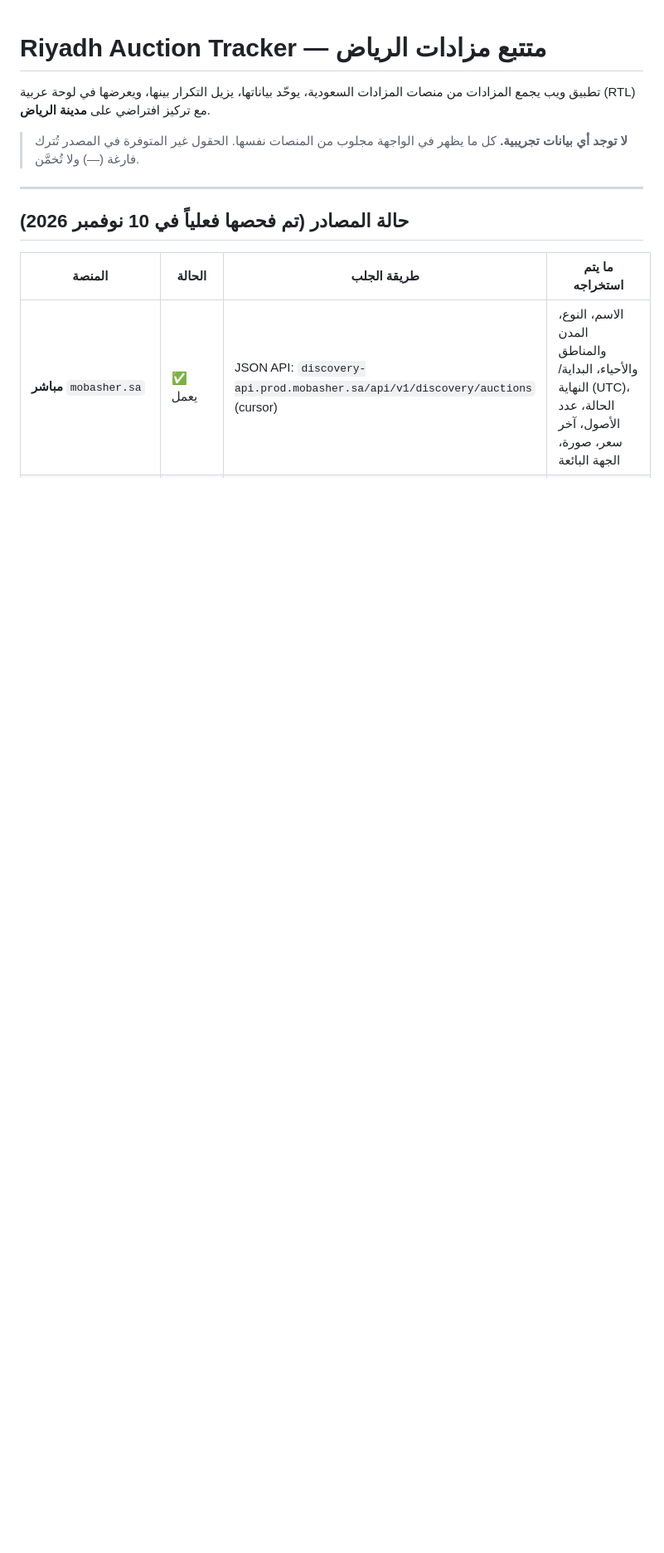
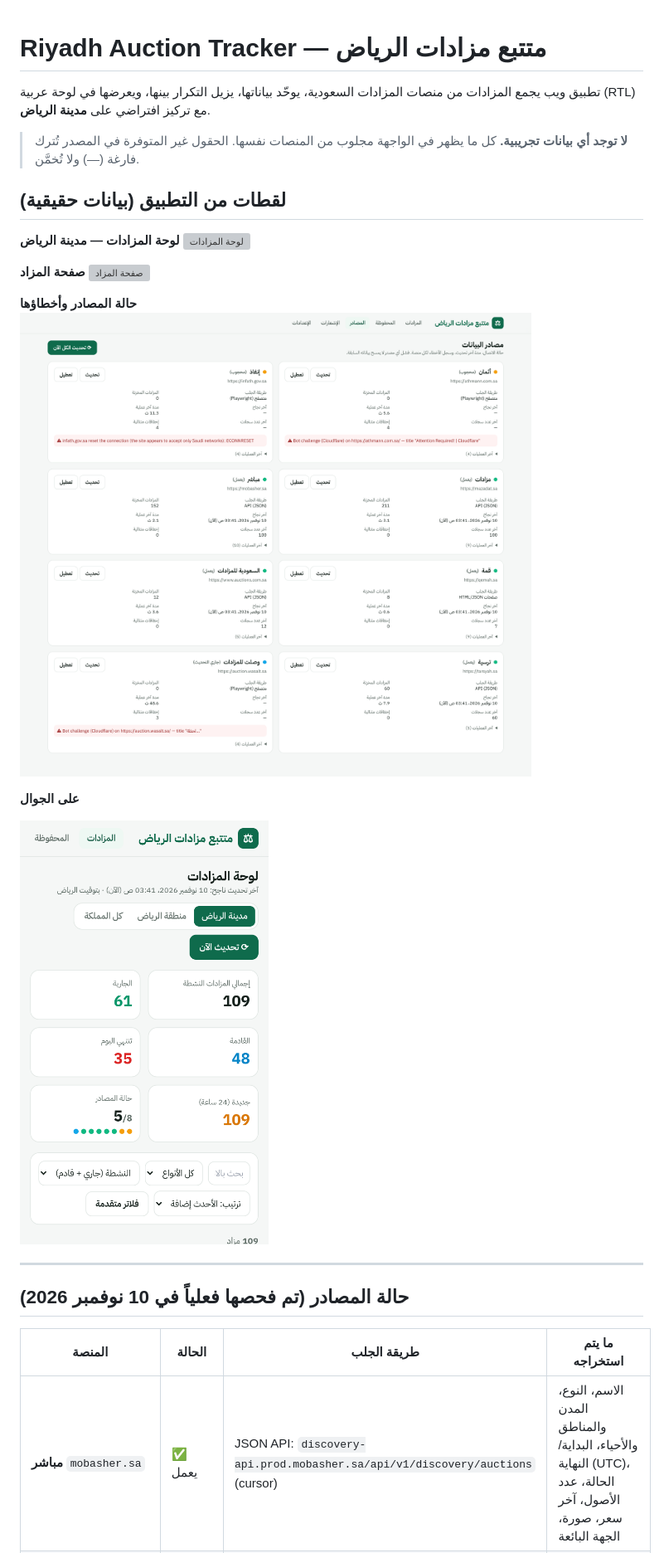
Before and after one commit to aiclaude9999/Riyadh-Land-Auctions-, a Markdown page: README.md, the part around the change. Shown at 83% size. Drawn GitHub-style; pictures changed too: docs/screenshots/phone.png (added), docs/screenshots/sources.png (added); blank space fills up the shorter version; grey boxes are pictures that could not be loaded.

Commit message:
Add dashboard screenshots to README
Co-Authored-By: Claude Opus 5.5 <noreply@anthropic.com>
Claude-Session: https://claude.ai/code/session_01RN3xuBTpC5jqvYt6gjKtoz

```diff
--- a/README.md
+++ b/README.md
@@ -3,6 +3,21 @@
 تطبيق ويب يجمع المزادات من منصات المزادات السعودية، يوحّد بياناتها، يزيل التكرار بينها، ويعرضها في لوحة عربية (RTL) مع تركيز افتراضي على **مدينة الرياض**.
 
 > **لا توجد أي بيانات تجريبية.** كل ما يظهر في الواجهة مجلوب من المنصات نفسها. الحقول غير المتوفرة في المصدر تُترك فارغة (—) ولا تُخمَّن.
+
+## لقطات من التطبيق (بيانات حقيقية)
+
+**لوحة المزادات — مدينة الرياض**
+![لوحة المزادات](docs/screenshots/home.png)
+
+**صفحة المزاد**
+![صفحة المزاد](docs/screenshots/detail.png)
+
+**حالة المصادر وأخطاؤها**
+![المصادر](docs/screenshots/sources.png)
+
+**على الجوال**
+
+<img src="docs/screenshots/phone.png" width="300" alt="عرض الجوال">
 
 ---
 
```
Also changed, not shown: 2 other files.
